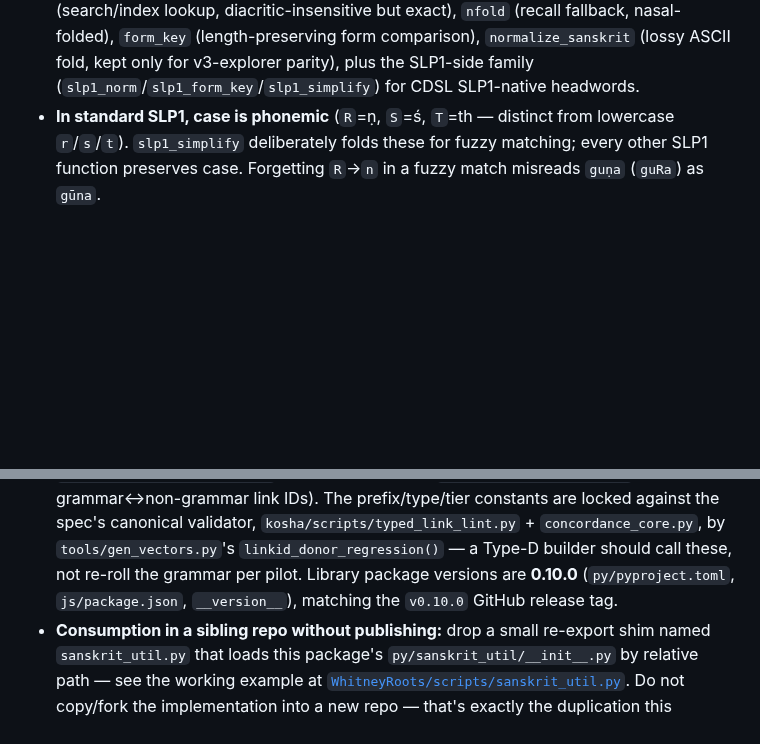
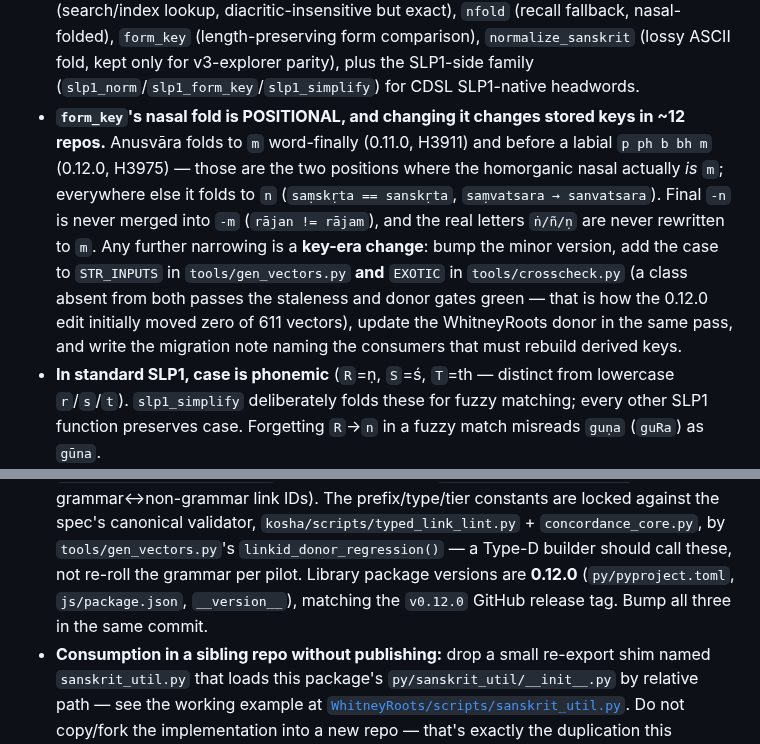
Before and after one commit to sanskrit-lexicon/sanskrit-util, a Markdown page: CLAUDE.md, 2 parts joined by grey strips. GitHub-like rendering; blank space fills up the shorter version.

Commit message:
docs(claude): version truth 0.10.0 -> 0.12.0 + the positional form_key contract (H3975)
The version line had been stale since 0.11.0. Adds the rule the next editor
needs: form_key folds anusvara to m word-finally and before a labial, to n
everywhere else, never merges final -n into -m, and never rewrites the real
letters. Any further narrowing must add the case to BOTH gen_vectors.STR_INPUTS
and crosscheck.EXOTIC -- a class absent from both passes the staleness and donor
gates green, which is how the 0.12.0 edit initially moved zero of 611 vectors.

Co-Authored-By: Claude Opus 5 <noreply@anthropic.com>

```diff
--- a/CLAUDE.md
+++ b/CLAUDE.md
@@ -69,6 +69,16 @@ cd js && npm test                     # full JS suite (as CI runs it)
   (length-preserving form comparison), `normalize_sanskrit` (lossy ASCII fold,
   kept only for v3-explorer parity), plus the SLP1-side family
   (`slp1_norm`/`slp1_form_key`/`slp1_simplify`) for CDSL SLP1-native headwords.
+- **`form_key`'s nasal fold is POSITIONAL, and changing it changes stored keys in ~12 repos.**
+  Anusvāra folds to `m` word-finally (0.11.0, H3911) and before a labial `p ph b bh m`
+  (0.12.0, H3975) — those are the two positions where the homorganic nasal actually *is* `m`;
+  everywhere else it folds to `n` (`saṃskṛta == sanskṛta`, `saṃvatsara → sanvatsara`). Final
+  `-n` is never merged into `-m` (`rājan != rājam`), and the real letters `ṅ/ñ/ṇ` are never
+  rewritten to `m`. Any further narrowing is a **key-era change**: bump the minor version, add
+  the case to `STR_INPUTS` in `tools/gen_vectors.py` **and** `EXOTIC` in `tools/crosscheck.py`
+  (a class absent from both passes the staleness and donor gates green — that is how the 0.12.0
+  edit initially moved zero of 611 vectors), update the WhitneyRoots donor in the same pass,
+  and write the migration note naming the consumers that must rebuild derived keys.
 - **In standard SLP1, case is phonemic** (`R`=ṇ, `S`=ś, `T`=th — distinct from
   lowercase `r`/`s`/`t`). `slp1_simplify` deliberately folds these for fuzzy
   matching; every other SLP1 function preserves case. Forgetting `R`→`n` in a
@@ -92,8 +102,8 @@ cd js && npm test                     # full JS suite (as CI runs it)
   against the spec's canonical validator, `kosha/scripts/typed_link_lint.py` +
   `concordance_core.py`, by `tools/gen_vectors.py`'s `linkid_donor_regression()` — a
   Type-D builder should call these, not re-roll the grammar per pilot. Library package
-  versions are **0.10.0** (`py/pyproject.toml`, `js/package.json`, `__version__`),
-  matching the `v0.10.0` GitHub release tag.
+  versions are **0.12.0** (`py/pyproject.toml`, `js/package.json`, `__version__`),
+  matching the `v0.12.0` GitHub release tag. Bump all three in the same commit.
 - **Consumption in a sibling repo without publishing:** drop a small re-export
   shim named `sanskrit_util.py` that loads this package's `py/sanskrit_util/__init__.py`
   by relative path — see the working example at
```
Also changed, not shown: other parts of CLAUDE.md (+1 -1 lines).
